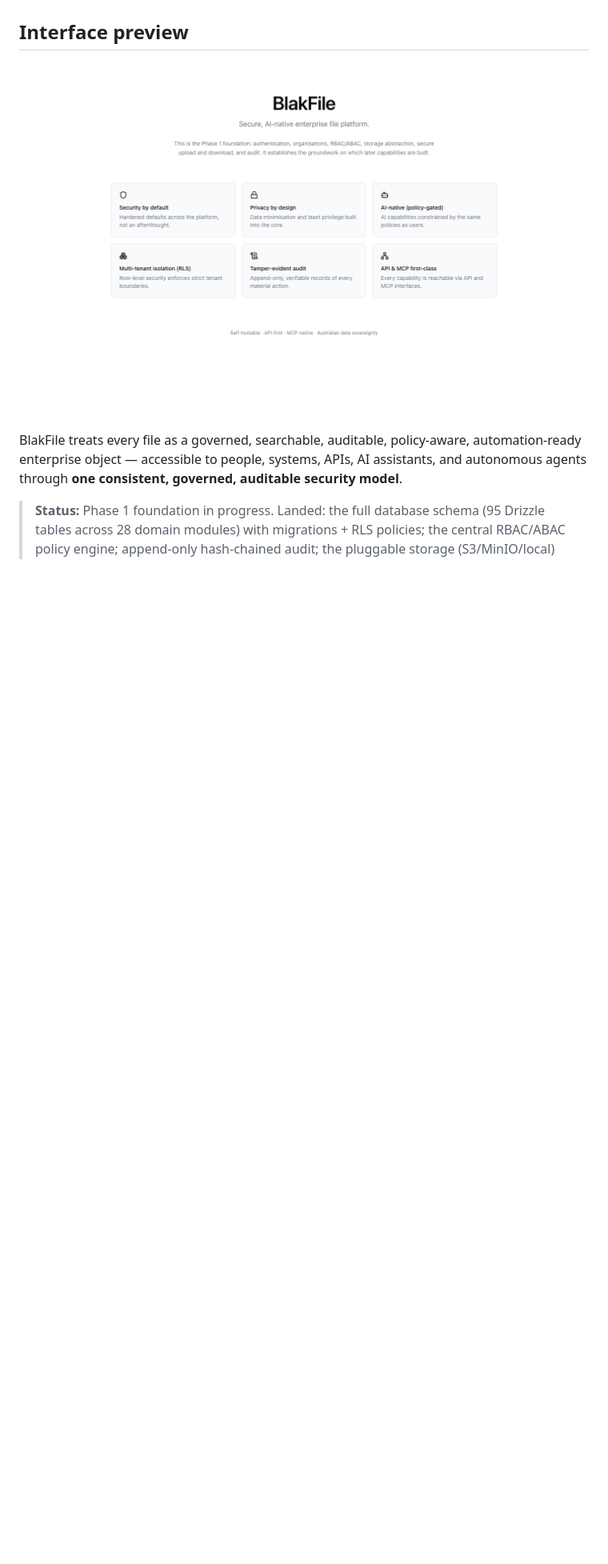
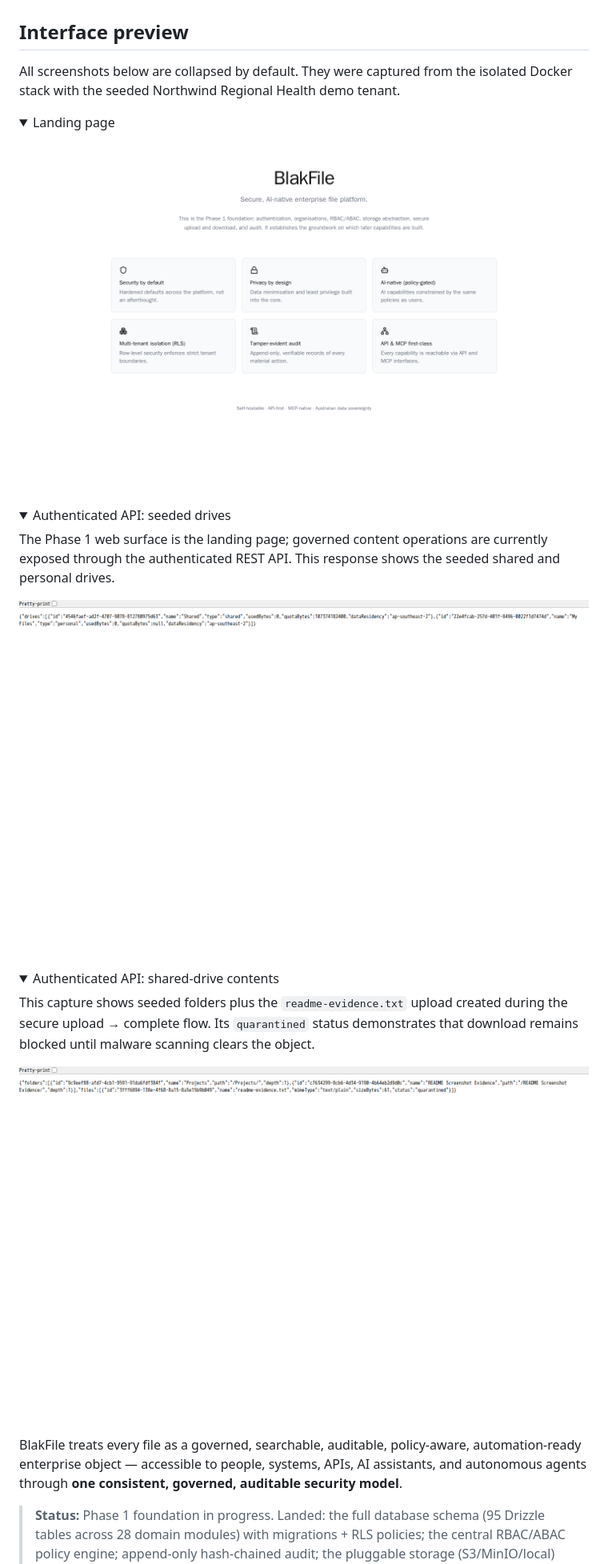
Before and after one commit to jusso-dev/BlakFile, a Markdown page: README.md, the part around the change. Shown at 80% size. Drawn GitHub-style; pictures changed too: docs/screenshots/authenticated-drives.png (added), docs/screenshots/authenticated-shared-drive.png (added), docs/screenshots/landing-page.png; folded sections open; blank space fills up the shorter version.

Commit message:
docs: capture seeded Docker interface evidence

```diff
--- a/README.md
+++ b/README.md
@@ -11,7 +11,37 @@ requirements.
 
 ## Interface preview
 
-![BlakFile landing page](docs/screenshots/landing-page.png)
+All screenshots below are collapsed by default. They were captured from the
+isolated Docker stack with the seeded Northwind Regional Health demo tenant.
+
+<details>
+<summary>Landing page</summary>
+
+<img src="docs/screenshots/landing-page.png" alt="BlakFile landing page" width="100%" />
+
+</details>
+
+<details>
+<summary>Authenticated API: seeded drives</summary>
+
+The Phase 1 web surface is the landing page; governed content operations are
+currently exposed through the authenticated REST API. This response shows the
+seeded shared and personal drives.
+
+<img src="docs/screenshots/authenticated-drives.png" alt="Authenticated API response listing the seeded shared and personal drives" width="100%" />
+
+</details>
+
+<details>
+<summary>Authenticated API: shared-drive contents</summary>
+
+This capture shows seeded folders plus the `readme-evidence.txt` upload created
+during the secure upload → complete flow. Its `quarantined` status demonstrates
+that download remains blocked until malware scanning clears the object.
+
+<img src="docs/screenshots/authenticated-shared-drive.png" alt="Authenticated API response showing shared-drive folders and a quarantined uploaded file" width="100%" />
+
+</details>
 
 BlakFile treats every file as a governed, searchable, auditable, policy-aware,
 automation-ready enterprise object — accessible to people, systems, APIs, AI
```
Also changed, not shown: 13 other files.
